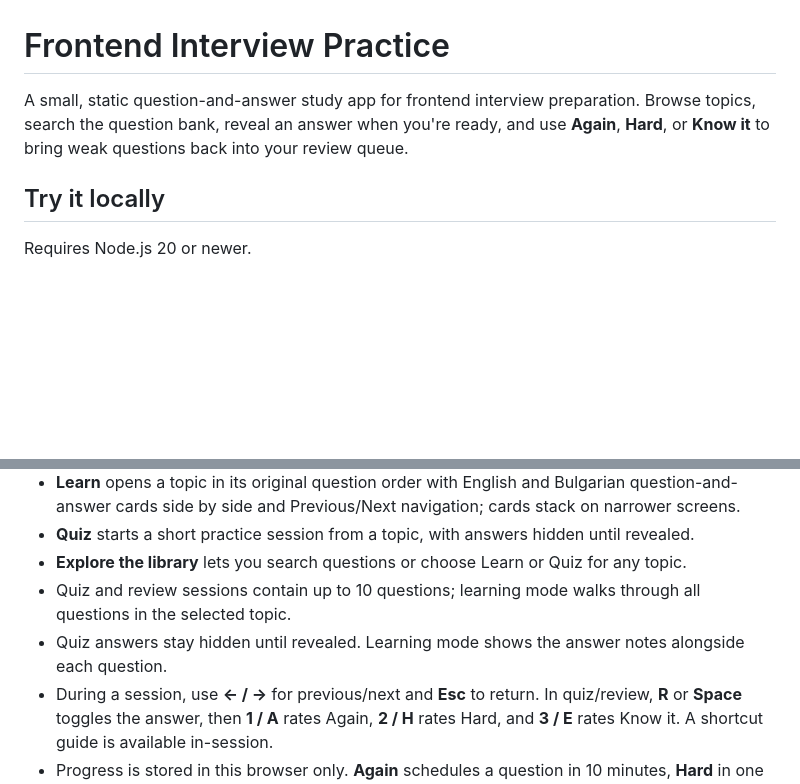
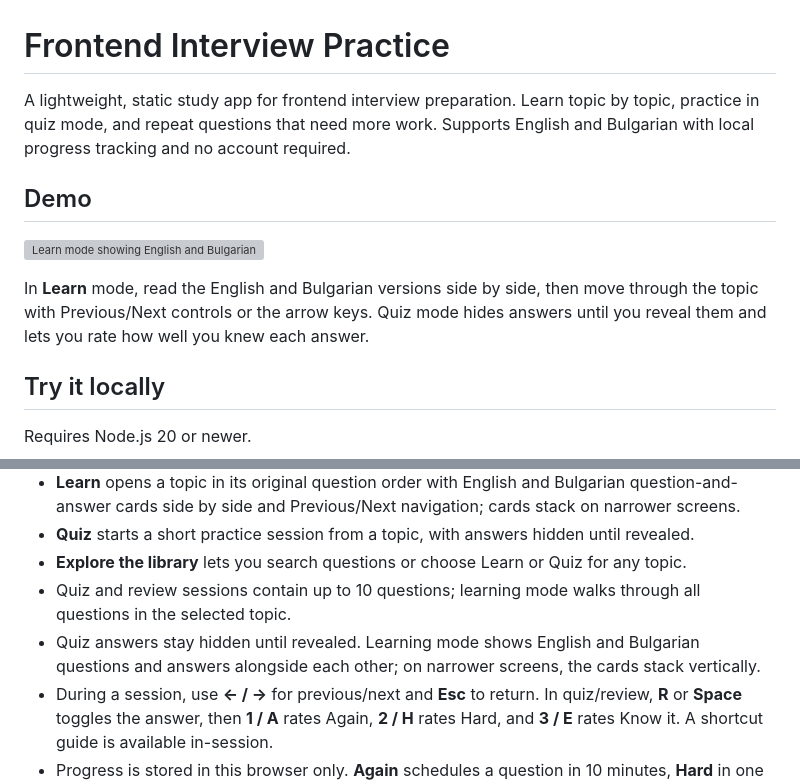
Before and after one commit to leonid/front-end-design, a Markdown page: README.md, 2 parts joined by grey strips. Drawn GitHub-style; blank space fills up the shorter version; grey boxes are pictures that could not be loaded.

Commit message:
Update README to enhance app description and clarify learning modes with bilingual support

```diff
--- a/README.md
+++ b/README.md
@@ -1,6 +1,12 @@
 # Frontend Interview Practice
 
-A small, static question-and-answer study app for frontend interview preparation. Browse topics, search the question bank, reveal an answer when you're ready, and use **Again**, **Hard**, or **Know it** to bring weak questions back into your review queue.
+A lightweight, static study app for frontend interview preparation. Learn topic by topic, practice in quiz mode, and repeat questions that need more work. Supports English and Bulgarian with local progress tracking and no account required.
+
+## Demo
+
+![Learn mode showing English and Bulgarian question-and-answer cards side by side](docs/images/bilingual-learning-demo.png)
+
+In **Learn** mode, read the English and Bulgarian versions side by side, then move through the topic with Previous/Next controls or the arrow keys. Quiz mode hides answers until you reveal them and lets you rate how well you knew each answer.
 
 ## Try it locally
 
@@ -21,7 +27,7 @@ Create a production build with `npm run build`; preview it locally with `npm run
 - **Quiz** starts a short practice session from a topic, with answers hidden until revealed.
 - **Explore the library** lets you search questions or choose Learn or Quiz for any topic.
 - Quiz and review sessions contain up to 10 questions; learning mode walks through all questions in the selected topic.
-- Quiz answers stay hidden until revealed. Learning mode shows the answer notes alongside each question.
+- Quiz answers stay hidden until revealed. Learning mode shows English and Bulgarian questions and answers alongside each other; on narrower screens, the cards stack vertically.
 - During a session, use **← / →** for previous/next and **Esc** to return. In quiz/review, **R** or **Space** toggles the answer, then **1 / A** rates Again, **2 / H** rates Hard, and **3 / E** rates Know it. A shortcut guide is available in-session.
 - Progress is stored in this browser only. **Again** schedules a question in 10 minutes, **Hard** in one day, and **Know it** in three days. Reset progress from the home screen.
 
```
